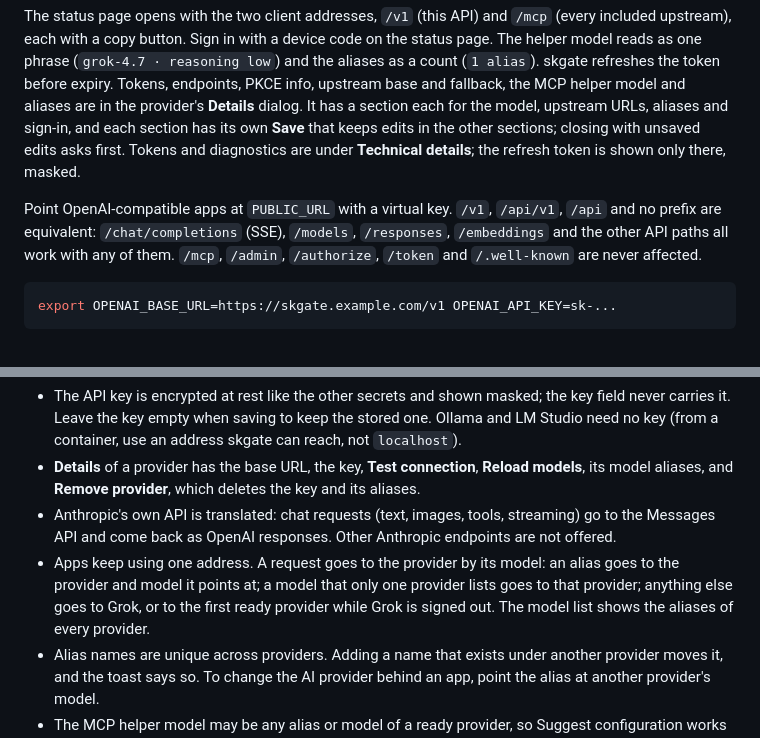
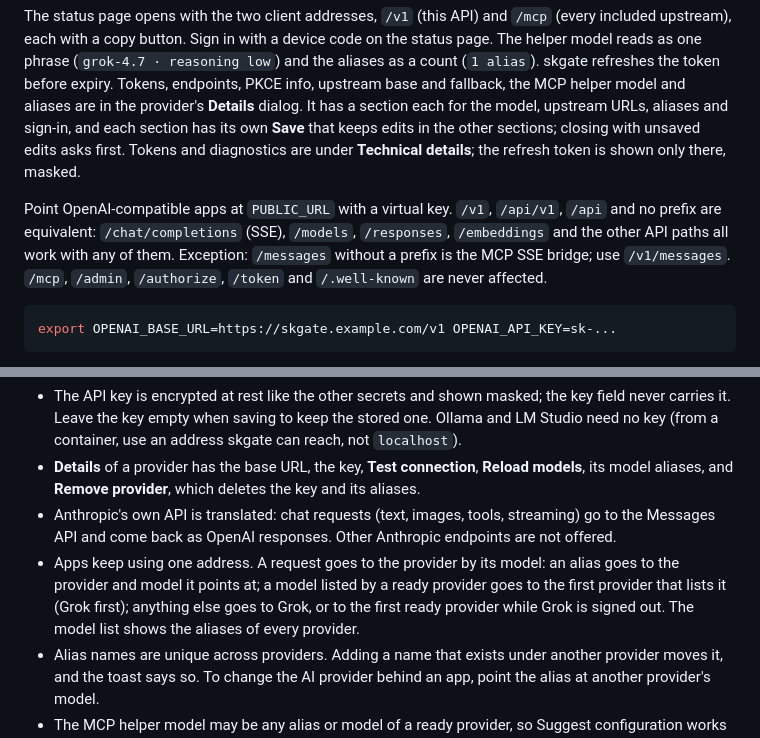
Before and after one commit to helv-io/skgate, a Markdown page: docs/api.md, 2 parts joined by grey strips. Drawn GitHub-style.

````diff
--- a/docs/api.md
+++ b/docs/api.md
@@ -4,7 +4,7 @@ Part of the [skgate README](../README.md).
 
 The status page opens with the two client addresses, `/v1` (this API) and `/mcp` (every included upstream), each with a copy button. Sign in with a device code on the status page. The helper model reads as one phrase (`grok-4.7 · reasoning low`) and the aliases as a count (`1 alias`). skgate refreshes the token before expiry. Tokens, endpoints, PKCE info, upstream base and fallback, the MCP helper model and aliases are in the provider's **Details** dialog. It has a section each for the model, upstream URLs, aliases and sign-in, and each section has its own **Save** that keeps edits in the other sections; closing with unsaved edits asks first. Tokens and diagnostics are under **Technical details**; the refresh token is shown only there, masked.
 
-Point OpenAI-compatible apps at `PUBLIC_URL` with a virtual key. `/v1`, `/api/v1`, `/api` and no prefix are equivalent: `/chat/completions` (SSE), `/models`, `/responses`, `/embeddings` and the other API paths all work with any of them. `/mcp`, `/admin`, `/authorize`, `/token` and `/.well-known` are never affected.
+Point OpenAI-compatible apps at `PUBLIC_URL` with a virtual key. `/v1`, `/api/v1`, `/api` and no prefix are equivalent: `/chat/completions` (SSE), `/models`, `/responses`, `/embeddings` and the other API paths all work with any of them. Exception: `/messages` without a prefix is the MCP SSE bridge; use `/v1/messages`. `/mcp`, `/admin`, `/authorize`, `/token` and `/.well-known` are never affected.
 
 ```sh
 export OPENAI_BASE_URL=https://skgate.example.com/v1 OPENAI_API_KEY=sk-...
@@ -19,7 +19,7 @@ Grok needs no API key. **Other providers** on the status page adds the rest: Ope
 - The API key is encrypted at rest like the other secrets and shown masked; the key field never carries it. Leave the key empty when saving to keep the stored one. Ollama and LM Studio need no key (from a container, use an address skgate can reach, not `localhost`).
 - **Details** of a provider has the base URL, the key, **Test connection**, **Reload models**, its model aliases, and **Remove provider**, which deletes the key and its aliases.
 - Anthropic's own API is translated: chat requests (text, images, tools, streaming) go to the Messages API and come back as OpenAI responses. Other Anthropic endpoints are not offered.
-- Apps keep using one address. A request goes to the provider by its model: an alias goes to the provider and model it points at; a model that only one provider lists goes to that provider; anything else goes to Grok, or to the first ready provider while Grok is signed out. The model list shows the aliases of every provider.
+- Apps keep using one address. A request goes to the provider by its model: an alias goes to the provider and model it points at; a model listed by a ready provider goes to the first provider that lists it (Grok first); anything else goes to Grok, or to the first ready provider while Grok is signed out. The model list shows the aliases of every provider.
 - Alias names are unique across providers. Adding a name that exists under another provider moves it, and the toast says so. To change the AI provider behind an app, point the alias at another provider's model.
 - The MCP helper model may be any alias or model of a ready provider, so Suggest configuration works without a Grok subscription. A provider that rejects the reasoning setting is asked again without it.
 - The model lists of ready providers load in the background at start. An unreachable provider never delays or fails startup.
````
Also changed, not shown: docs/openapi.md (+1 -1 lines), docs/operations.md (+2 -3 lines).
